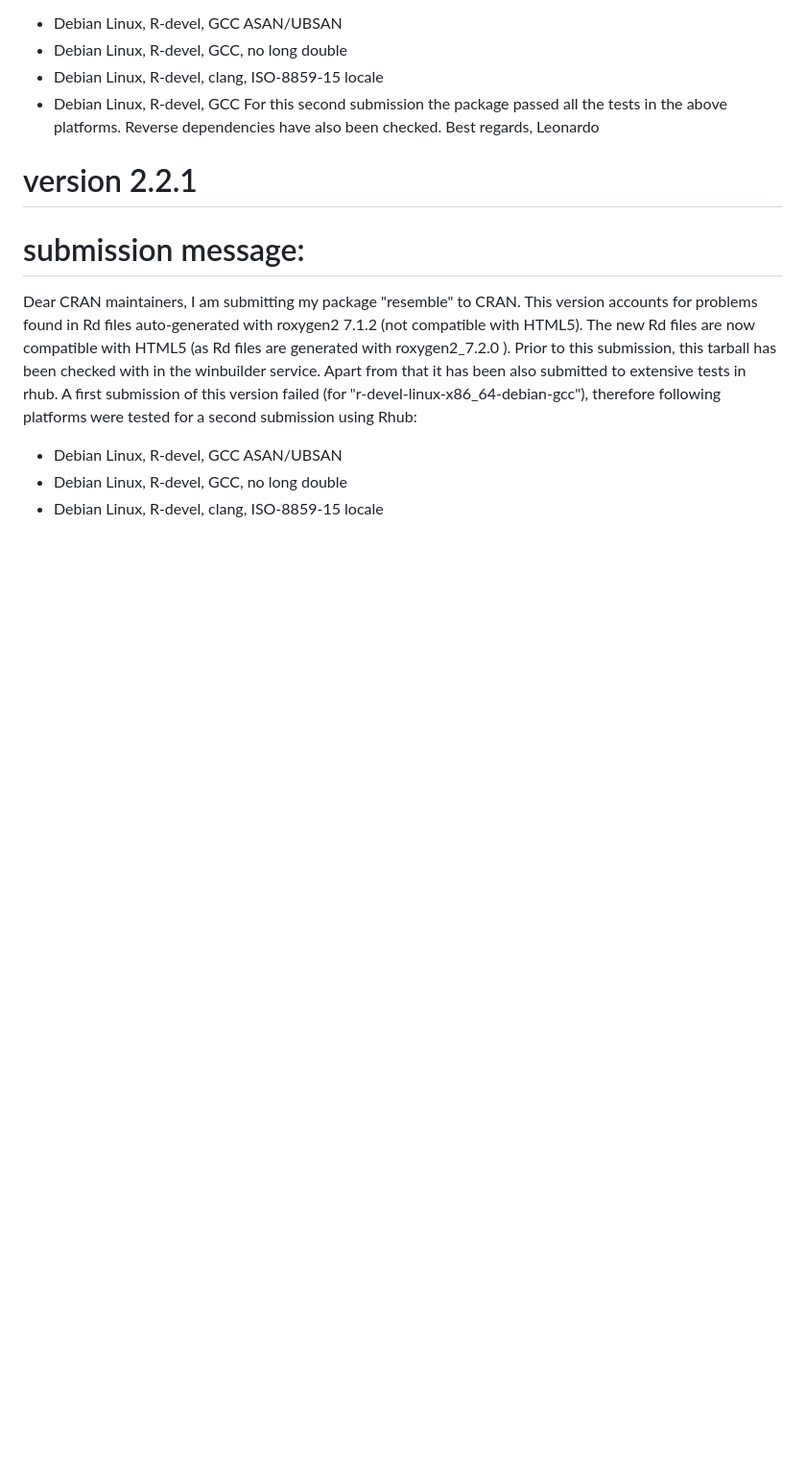
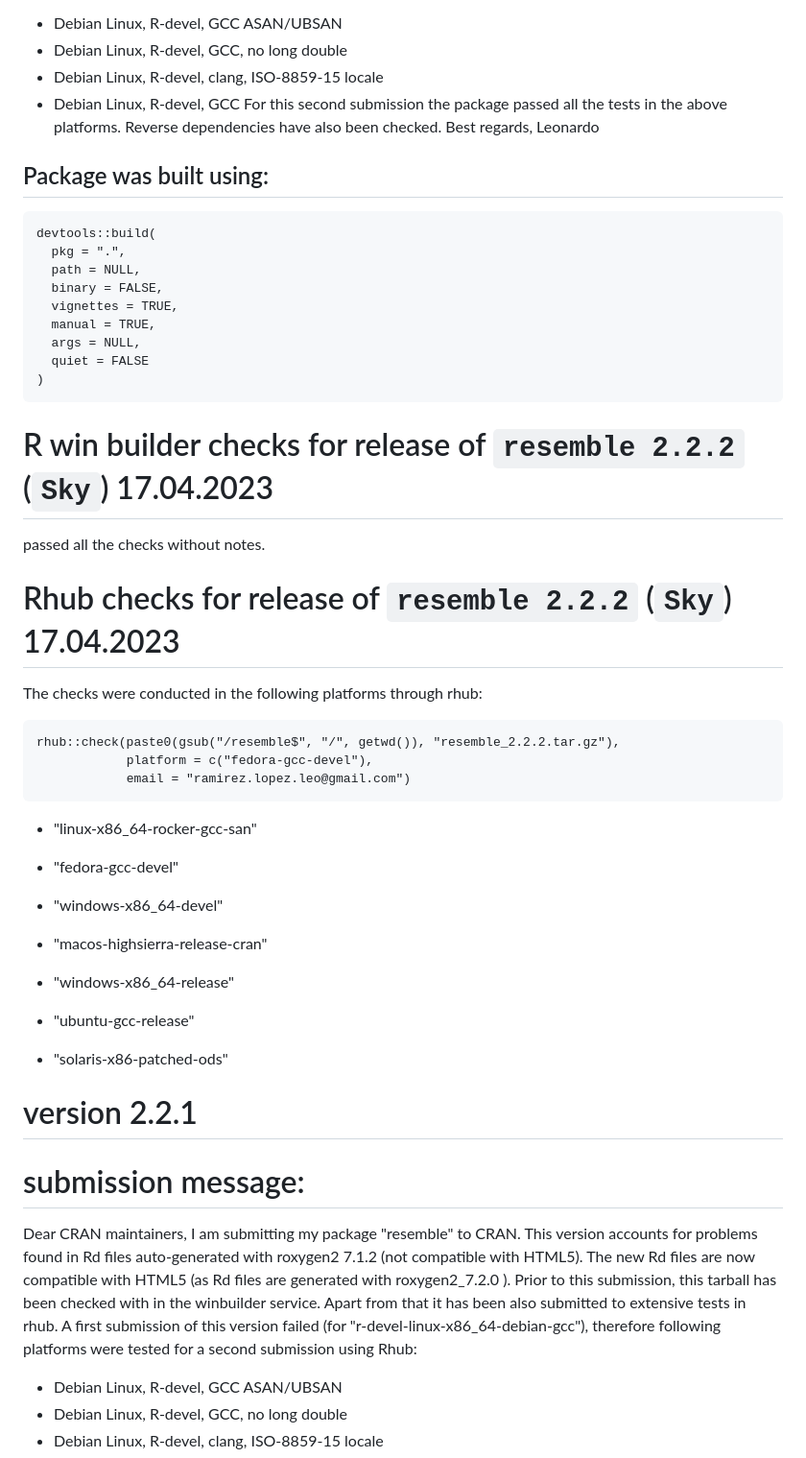
Before and after one commit to l-ramirez-lopez/resemble, a Markdown page: my-comments.md, the part around the change. Shown: that part at 96% size. Rendered like a GitHub page; blank space fills up the shorter version.

````diff
--- a/my-comments.md
+++ b/my-comments.md
@@ -17,6 +17,47 @@ For this second submission the package passed all the tests in the above platfor
 Reverse dependencies have also been checked.
 Best regards,
 Leonardo
+
+
+
+## Package was built using:
+```
+devtools::build(
+  pkg = ".",
+  path = NULL,
+  binary = FALSE,
+  vignettes = TRUE,
+  manual = TRUE,
+  args = NULL,
+  quiet = FALSE
+)
+```
+
+# R win builder checks for release of `resemble 2.2.2` (`Sky`) 17.04.2023
+passed all the checks without notes.
+
+# Rhub checks for release of `resemble 2.2.2` (`Sky`) 17.04.2023
+The checks were conducted in the following platforms through rhub:
+
+```
+rhub::check(paste0(gsub("/resemble$", "/", getwd()), "resemble_2.2.2.tar.gz"),
+            platform = c("fedora-gcc-devel"),
+            email = "ramirez.lopez.leo@gmail.com")
+```
+- "linux-x86_64-rocker-gcc-san"
+
+- "fedora-gcc-devel"
+
+- "windows-x86_64-devel"
+
+- "macos-highsierra-release-cran"
+
+- "windows-x86_64-release"
+
+- "ubuntu-gcc-release"
+
+- "solaris-x86-patched-ods"
+
 
 
 # version 2.2.1
````
